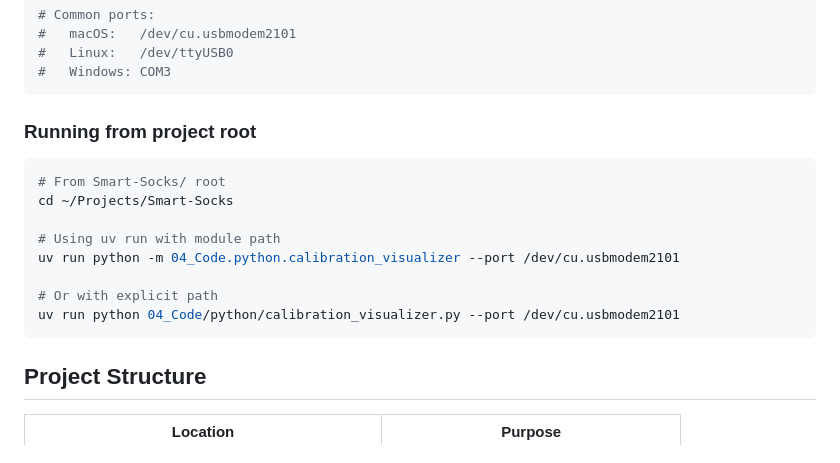
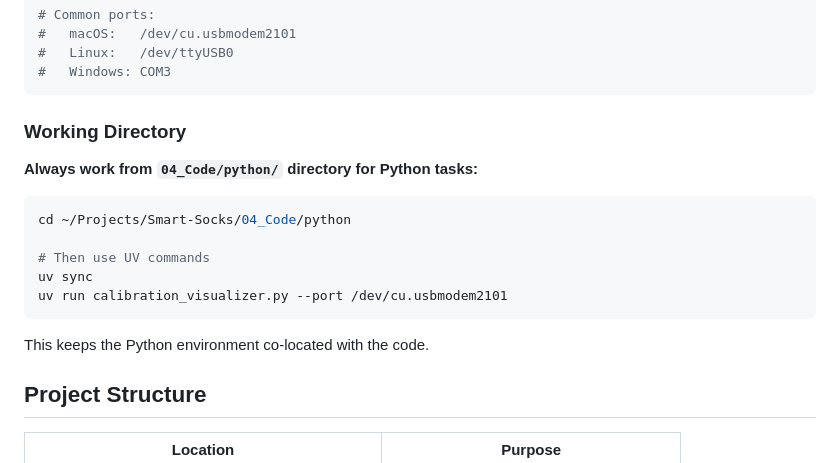
Before and after one commit to powerpig99/smart-socks, a Markdown page: README_PYTHON_SETUP.md, the part around the change. GitHub-like rendering.

Commit message:
Clarify Python working directory consistency
All Python environment setup and script execution should be done
from 04_Code/python/ directory (NOT project root).

This is now consistent across all documentation:
- README_PYTHON_SETUP.md
- README.md
- PROJECT_STATUS.md
- AGENTS.md

Benefits:
- Python environment co-located with code
- pyproject.toml in same directory as scripts
- Clear separation from Arduino code
- UV creates .venv/ in 04_Code/python/ automatically

````diff
--- a/README_PYTHON_SETUP.md
+++ b/README_PYTHON_SETUP.md
@@ -77,18 +77,19 @@ uv run calibration_visualizer.py --port /dev/cu.usbmodem2101
 #   Windows: COM3
 ```
 
-### Running from project root
+### Working Directory
+
+**Always work from `04_Code/python/` directory for Python tasks:**
 
 ```bash
-# From Smart-Socks/ root
-cd ~/Projects/Smart-Socks
+cd ~/Projects/Smart-Socks/04_Code/python
 
-# Using uv run with module path
-uv run python -m 04_Code.python.calibration_visualizer --port /dev/cu.usbmodem2101
+# Then use UV commands
+uv sync
+uv run calibration_visualizer.py --port /dev/cu.usbmodem2101
+```
 
-# Or with explicit path
-uv run python 04_Code/python/calibration_visualizer.py --port /dev/cu.usbmodem2101
-```
+This keeps the Python environment co-located with the code.
 
 ## Project Structure
 
````
